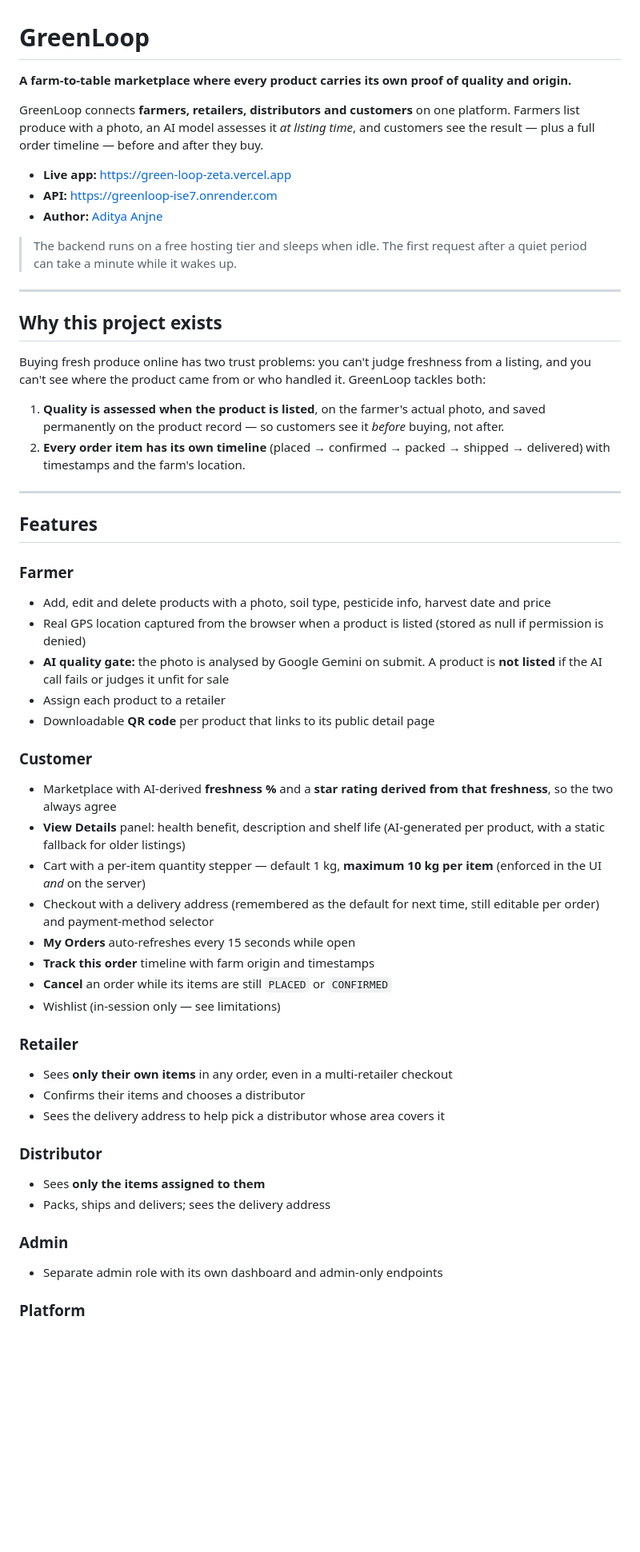
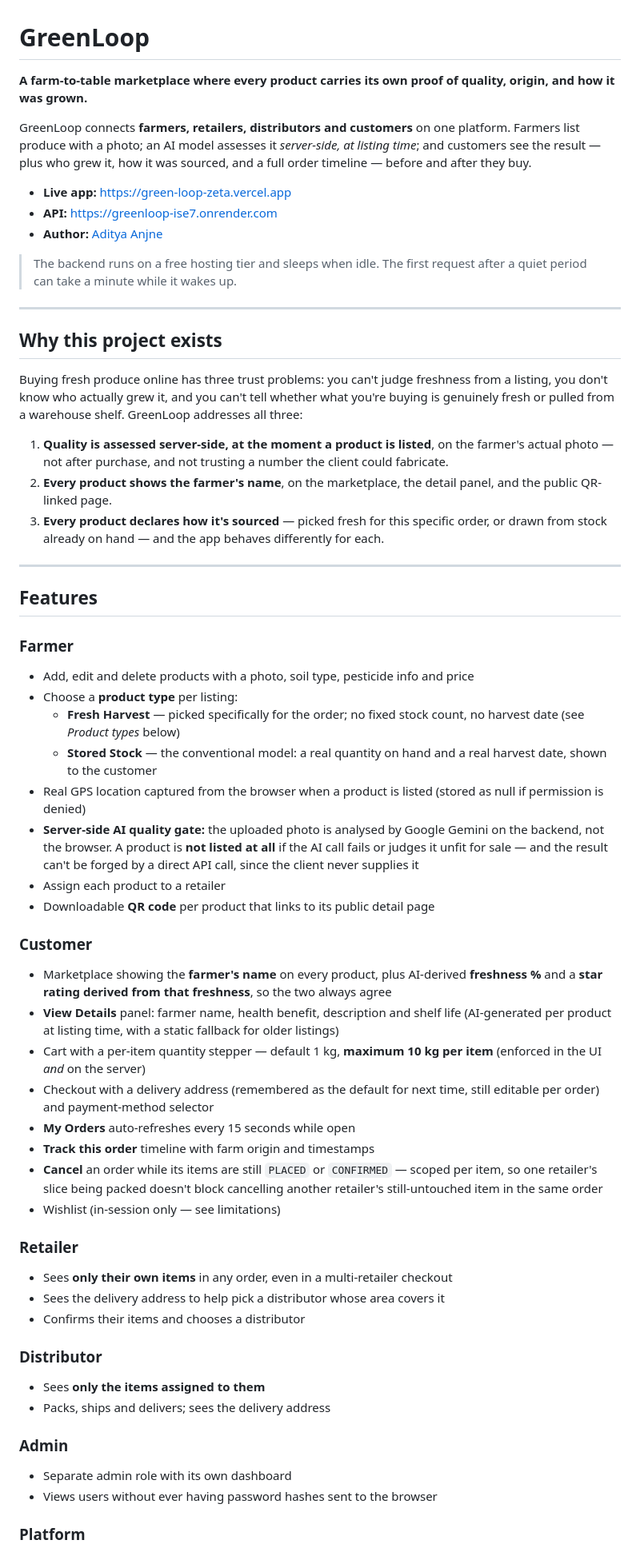
Before and after one commit to AdityaAnjne/GreenLoop, a Markdown page: README.md, the part around one of its changes. Shown at 80% size. GitHub-like rendering; blank space fills up the shorter version.

```diff
--- a/README.md
+++ b/README.md
@@ -1,8 +1,8 @@
 # GreenLoop
 
-**A farm-to-table marketplace where every product carries its own proof of quality and origin.**
+**A farm-to-table marketplace where every product carries its own proof of quality, origin, and how it was grown.**
 
-GreenLoop connects **farmers, retailers, distributors and customers** on one platform. Farmers list produce with a photo, an AI model assesses it *at listing time*, and customers see the result — plus a full order timeline — before and after they buy.
+GreenLoop connects **farmers, retailers, distributors and customers** on one platform. Farmers list produce with a photo; an AI model assesses it *server-side, at listing time*; and customers see the result — plus who grew it, how it was sourced, and a full order timeline — before and after they buy.
 
 - **Live app:** https://green-loop-zeta.vercel.app
 - **API:** https://greenloop-ise7.onrender.com
@@ -14,42 +14,47 @@ GreenLoop connects **farmers, retailers, distributors and customers** on one pla
 
 ## Why this project exists
 
-Buying fresh produce online has two trust problems: you can't judge freshness from a listing, and you can't see where the product came from or who handled it. GreenLoop tackles both:
+Buying fresh produce online has three trust problems: you can't judge freshness from a listing, you don't know who actually grew it, and you can't tell whether what you're buying is genuinely fresh or pulled from a warehouse shelf. GreenLoop addresses all three:
 
-1. **Quality is assessed when the product is listed**, on the farmer's actual photo, and saved permanently on the product record — so customers see it *before* buying, not after.
-2. **Every order item has its own timeline** (placed → confirmed → packed → shipped → delivered) with timestamps and the farm's location.
+1. **Quality is assessed server-side, at the moment a product is listed**, on the farmer's actual photo — not after purchase, and not trusting a number the client could fabricate.
+2. **Every product shows the farmer's name**, on the marketplace, the detail panel, and the public QR-linked page.
+3. **Every product declares how it's sourced** — picked fresh for this specific order, or drawn from stock already on hand — and the app behaves differently for each.
 
 ---
 
 ## Features
 
 ### Farmer
-- Add, edit and delete products with a photo, soil type, pesticide info, harvest date and price
+- Add, edit and delete products with a photo, soil type, pesticide info and price
+- Choose a **product type** per listing:
+  - **Fresh Harvest** — picked specifically for the order; no fixed stock count, no harvest date (see *Product types* below)
+  - **Stored Stock** — the conventional model: a real quantity on hand and a real harvest date, shown to the customer
 - Real GPS location captured from the browser when a product is listed (stored as null if permission is denied)
-- **AI quality gate:** the photo is analysed by Google Gemini on submit. A product is **not listed** if the AI call fails or judges it unfit for sale
+- **Server-side AI quality gate:** the uploaded photo is analysed by Google Gemini on the backend, not the browser. A product is **not listed at all** if the AI call fails or judges it unfit for sale — and the result can't be forged by a direct API call, since the client never supplies it
 - Assign each product to a retailer
 - Downloadable **QR code** per product that links to its public detail page
 
 ### Customer
-- Marketplace with AI-derived **freshness %** and a **star rating derived from that freshness**, so the two always agree
-- **View Details** panel: health benefit, description and shelf life (AI-generated per product, with a static fallback for older listings)
+- Marketplace showing the **farmer's name** on every product, plus AI-derived **freshness %** and a **star rating derived from that freshness**, so the two always agree
+- **View Details** panel: farmer name, health benefit, description and shelf life (AI-generated per product at listing time, with a static fallback for older listings)
 - Cart with a per-item quantity stepper — default 1 kg, **maximum 10 kg per item** (enforced in the UI *and* on the server)
 - Checkout with a delivery address (remembered as the default for next time, still editable per order) and payment-method selector
 - **My Orders** auto-refreshes every 15 seconds while open
 - **Track this order** timeline with farm origin and timestamps
-- **Cancel** an order while its items are still `PLACED` or `CONFIRMED`
+- **Cancel** an order while its items are still `PLACED` or `CONFIRMED` — scoped per item, so one retailer's slice being packed doesn't block cancelling another retailer's still-untouched item in the same order
 - Wishlist (in-session only — see limitations)
 
 ### Retailer
 - Sees **only their own items** in any order, even in a multi-retailer checkout
+- Sees the delivery address to help pick a distributor whose area covers it
 - Confirms their items and chooses a distributor
-- Sees the delivery address to help pick a distributor whose area covers it
 
 ### Distributor
 - Sees **only the items assigned to them**
 - Packs, ships and delivers; sees the delivery address
 
 ### Admin
-- Separate admin role with its own dashboard and admin-only endpoints
+- Separate admin role with its own dashboard
+- Views users without ever having password hashes sent to the browser
 
 ### Platform
```
Also changed, not shown: other parts of README.md (+38 -23 lines).
